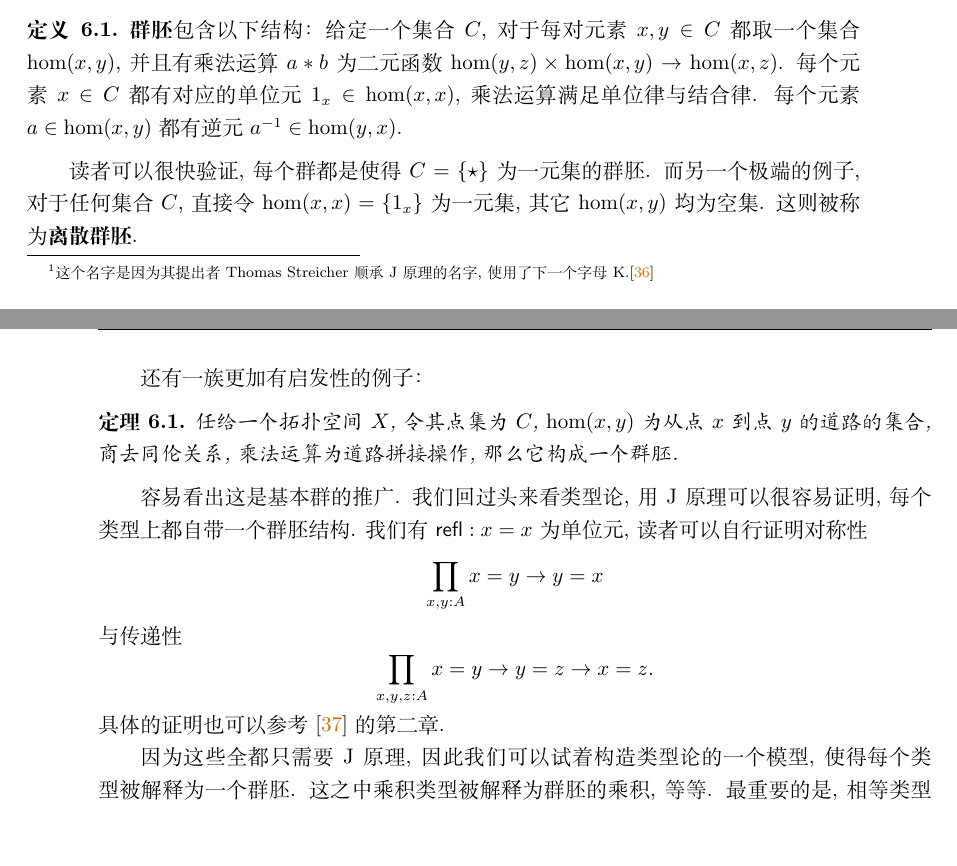
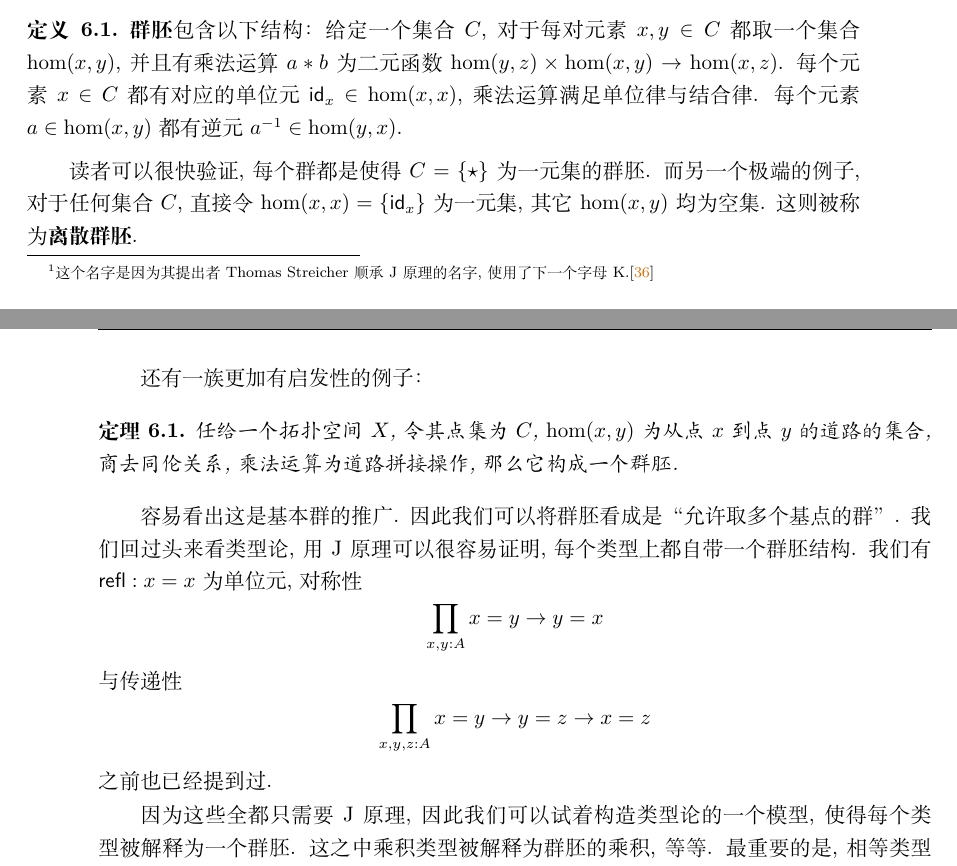
Before and after one commit to Trebor-Huang/history, a LaTeX thesis (history.tex): two parts of pages 45 and 46 of 56, joined at a grey line, cut so that both start at the same text, the shorter picture padded with empty space. Compiled offline with XeLaTeX.

Commit message:
Groupoid improvement

```diff
--- a/history.tex
+++ b/history.tex
@@ -2160,13 +2160,13 @@ K 原理显然是成立的, 因此加入 K 公理后类型论仍然无矛盾.
 都取一个集合 \(\hom(x,y)\), 并且有乘法运算
 \(a * b\) 为二元函数 \(\hom(y,z) \times \hom(x,y) \to \hom(x,z)\).
 每个元素 \(x \in C\) 都有对应的单位元
-\(1_x \in \hom(x,x)\), 乘法运算满足单位律与结合律.
+\(\cons{id}_x \in \hom(x,x)\), 乘法运算满足单位律与结合律.
 每个元素 \(a \in \hom(x,y)\) 都有逆元
 \(a^{-1} \in \hom(y,x)\).
 \end{definition}
 读者可以很快验证, 每个群都是使得 \(C = \{\star\}\)
 为一元集的群胚. 而另一个极端的例子, 对于任何集合 \(C\),
-直接令 \(\hom(x,x) = \{1_x\}\) 为一元集, 其它 \(\hom(x,y)\)
+直接令 \(\hom(x,x) = \{\cons{id}_x\}\) 为一元集, 其它 \(\hom(x,y)\)
 均为空集. 这则被称为\textbf{离散群胚}.
 
 还有一族更加有启发性的例子：
@@ -2176,14 +2176,15 @@ K 原理显然是成立的, 因此加入 K 公理后类型论仍然无矛盾.
 \(y\) 的道路的集合, 商去同伦关系,
 乘法运算为道路拼接操作, 那么它构成一个群胚.
 \end{theorem}
-容易看出这是基本群的推广. 我们回过头来看类型论,
+容易看出这是基本群的推广. 因此我们可以将群胚看成是“允许取
+多个基点的群”. 我们回过头来看类型论,
 用 J 原理可以很容易证明, 每个类型上都自带一个群胚结构.
 我们有 \(\cons{refl} : x = x\) 为单位元,
-读者可以自行证明对称性
+对称性
 \[\prod_{x, y : A} x = y \to y = x\]
 与传递性
-\[\prod_{x,y,z : A} x = y \to y = z \to x = z.\]
-具体的证明也可以参考\cite{ufp:2013:hottbook}的第二章.
+\[\prod_{x,y,z : A} x = y \to y = z \to x = z\]
+之前也已经提到过.
 
 因为这些全都只需要 J 原理, 因此我们可以试着构造类型论
 的一个模型, 使得每个类型被解释为一个群胚. 这之中乘积
```
